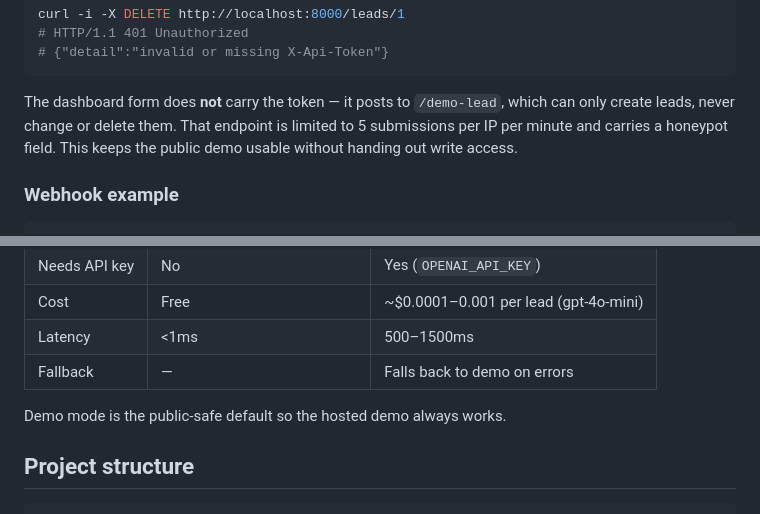
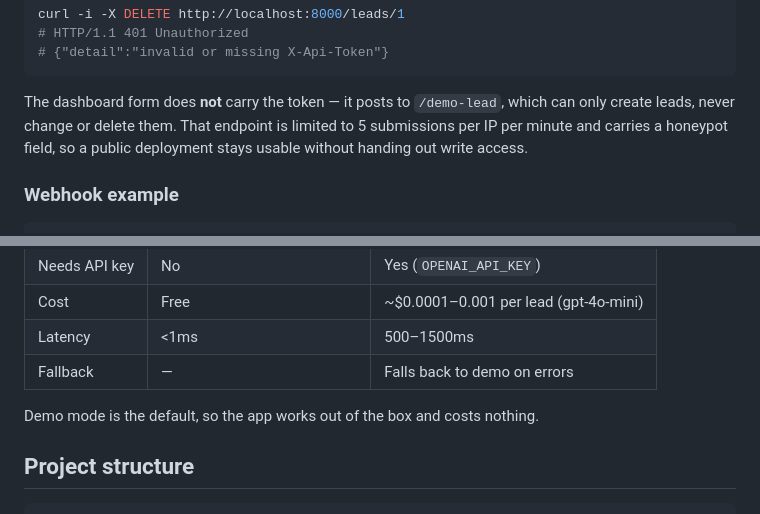
Before and after one commit to Mark1Anthony/lead-triage, a Markdown page: README.md, 2 parts joined by grey strips. GitHub-like rendering.

```diff
--- a/README.md
+++ b/README.md
@@ -139,8 +143,8 @@ curl -i -X DELETE http://localhost:8000/leads/1
 
 The dashboard form does **not** carry the token — it posts to `/demo-lead`,
 which can only create leads, never change or delete them. That endpoint is
-limited to 5 submissions per IP per minute and carries a honeypot field.
-This keeps the public demo usable without handing out write access.
+limited to 5 submissions per IP per minute and carries a honeypot field, so a
+public deployment stays usable without handing out write access.
 
 ### Webhook example
 
@@ -167,7 +171,7 @@ curl -X POST http://localhost:8000/webhook \
 | Latency       | <1ms                                               | 500–1500ms                           |
 | Fallback      | —                                                  | Falls back to demo on errors         |
 
-Demo mode is the public-safe default so the hosted demo always works.
+Demo mode is the default, so the app works out of the box and costs nothing.
 
 ## Project structure
 
```
Also changed, not shown: other parts of README.md (+21 -16 lines).
